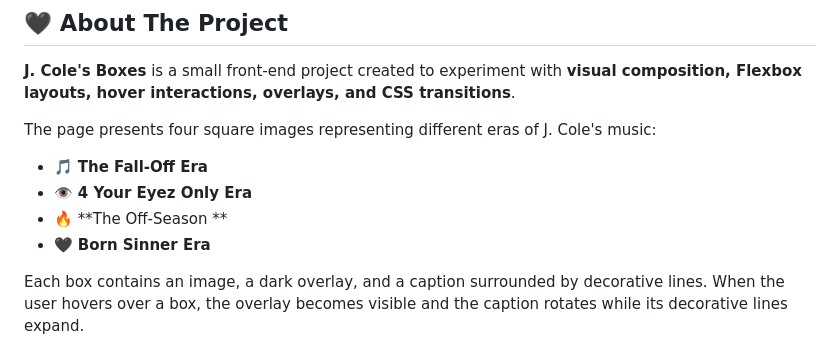
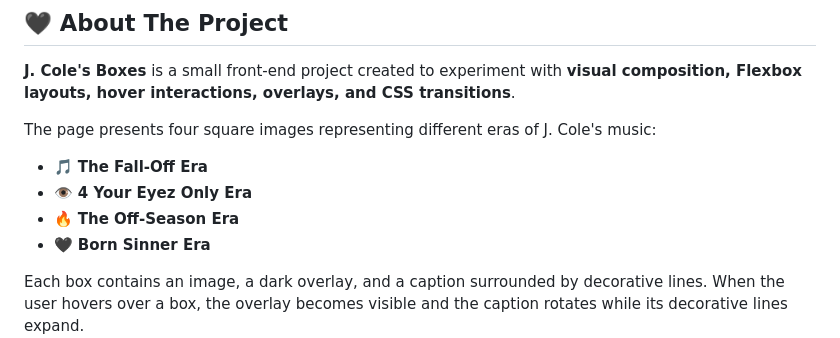
Before and after one commit to manibagherinezhad-ops/J.-Cole-Boxes, a Markdown page: README.md, the part around the change. GitHub-like rendering.

```diff
--- a/README.md
+++ b/README.md
@@ -12,7 +12,7 @@ The page presents four square images representing different eras of J. Cole's mu
 
 * 🎵 **The Fall-Off Era**
 * 👁️ **4 Your Eyez Only Era**
-* 🔥 **The Off-Season **
+* 🔥 **The Off-Season Era**
 * 🖤 **Born Sinner Era**
 
 Each box contains an image, a dark overlay, and a caption surrounded by decorative lines. When the user hovers over a box, the overlay becomes visible and the caption rotates while its decorative lines expand.
```
